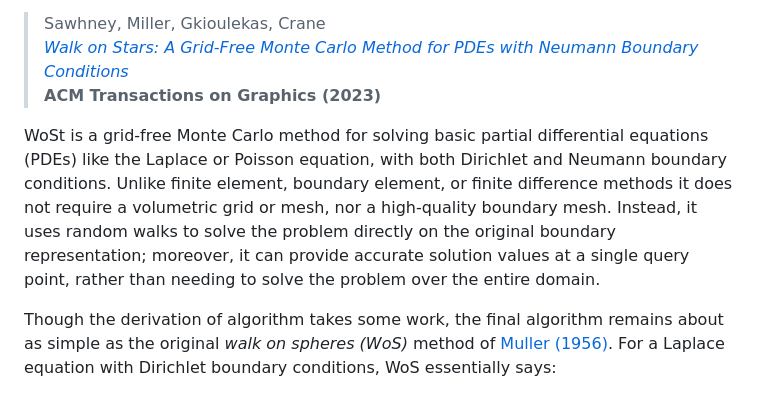
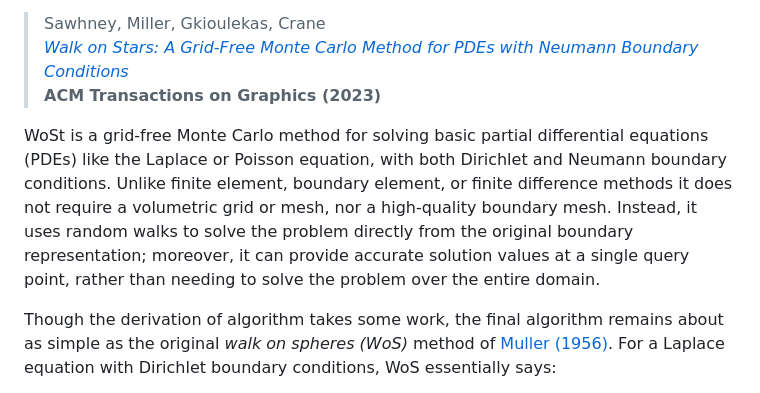
Before and after one commit to GeometryCollective/wost-simple, a Markdown page: README.md, the part around the change. GitHub-like rendering.

```diff
--- a/README.md
+++ b/README.md
@@ -8,7 +8,7 @@ This repository provides [basic example code](code/WoStLaplace2D.cpp) and a [ste
 > [_Walk on Stars: A Grid-Free Monte Carlo Method for PDEs with Neumann Boundary Conditions_](https://www.cs.cmu.edu/~kmcrane/Projects/WalkOnStars/index.html)
 > **ACM Transactions on Graphics (2023)**
 
-WoSt is a grid-free Monte Carlo method for solving basic partial differential equations (PDEs) like the Laplace or Poisson equation, with both Dirichlet and Neumann boundary conditions.  Unlike finite element, boundary element, or finite difference methods it does not require a volumetric grid or mesh, nor a high-quality boundary mesh.  Instead, it uses random walks to solve the problem directly on the original boundary representation; moreover, it can provide accurate solution values at a single query point, rather than needing to solve the problem over the entire domain.
+WoSt is a grid-free Monte Carlo method for solving basic partial differential equations (PDEs) like the Laplace or Poisson equation, with both Dirichlet and Neumann boundary conditions.  Unlike finite element, boundary element, or finite difference methods it does not require a volumetric grid or mesh, nor a high-quality boundary mesh.  Instead, it uses random walks to solve the problem directly from the original boundary representation; moreover, it can provide accurate solution values at a single query point, rather than needing to solve the problem over the entire domain.
 
 Though the derivation of algorithm takes some work, the final algorithm remains about as simple as the original _walk on spheres (WoS)_ method of [Muller (1956)](https://doi.org/10.1214%2Faoms%2F1177728169).  For a Laplace equation with Dirichlet boundary conditions, WoS essentially says:
 
```
